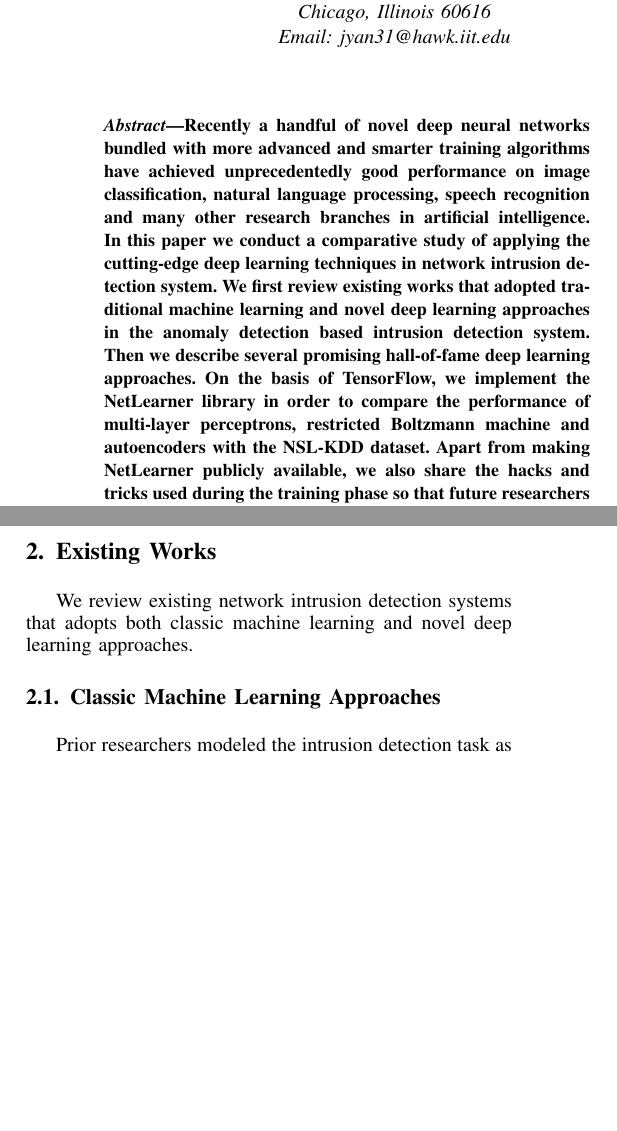
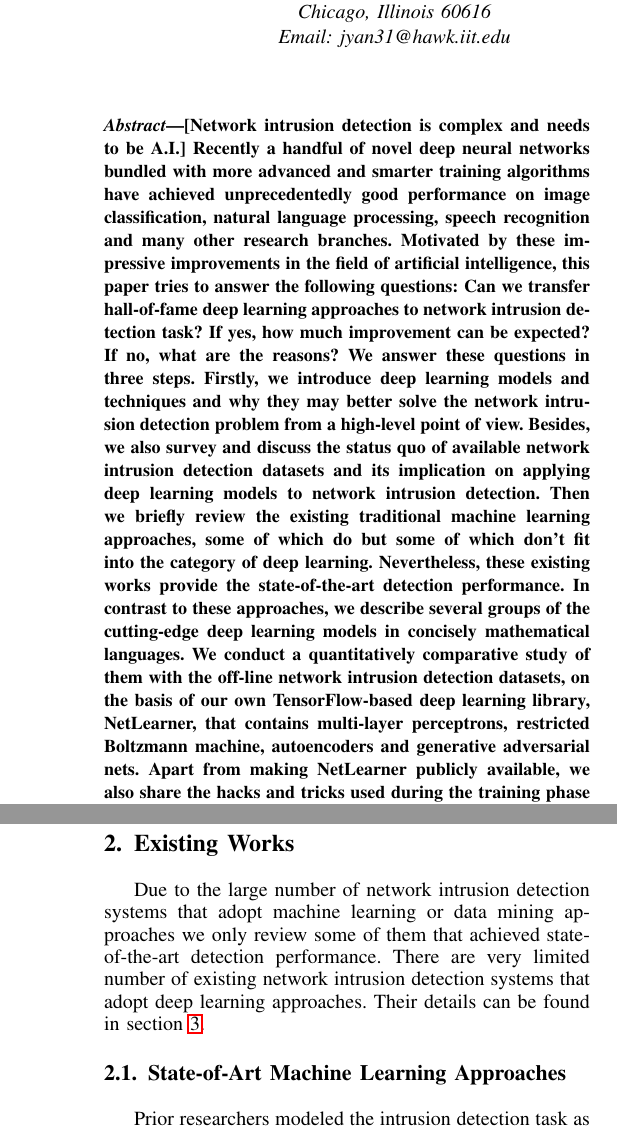
Before and after one commit to littlepretty/NetLeanerReport, a LaTeX paper (main.tex, which reads existing_works.tex): two parts of the columns of page 1 of 8 before the commit and two parts of the columns of pages 1 and 2 of 8 after it, joined at a grey line, cut so that both start at the same text, the shorter picture padded with empty space. Compiled offline with pdfLaTeX; a missing font is replaced by an installed copy or a similar font; a LaTeX package or settings file that is missing is left out.

Commit message:
Update abstract
Signed-off-by: littlepretty@Mac <littlepretty881203@gmail.com>

```diff
--- a/existing_works.tex
+++ b/existing_works.tex
@@ -1,9 +1,11 @@
 \section{Existing Works}
+Due to the large number of network intrusion detection systems that adopt machine learning or data mining approaches
+we only review some of them that achieved state-of-the-art detection performance.
+There are very limited number of existing network intrusion detection systems that adopt
+deep learning approaches.
+Their details can be found in section~\ref{Sec:Architectures}.
 
-We review existing network intrusion detection systems that adopts
-both classic machine learning and novel deep learning approaches.
-
-\subsection{Classic Machine Learning Approaches}
+\subsection{State-of-Art Machine Learning Approaches}
 Prior researchers modeled the intrusion detection task as an unsupervised
 anomaly detection problem, and proposed a series of approaches.
 Examples include Mahalanobis-distance based outliner detection~\cite{ComparativeAnomalyNIDS},
--- a/main.tex
+++ b/main.tex
@@ -400,17 +400,27 @@ Email: dong.jin@iit.edu}
 % As a general rule, do not put math, special symbols or citations
 % in the abstract
 \begin{abstract}
+[Network intrusion detection is complex and needs to be A.I.]
 Recently a handful of novel deep neural networks bundled with more advanced and smarter
 training algorithms have achieved unprecedentedly good performance on image classification,
-natural language processing, speech recognition and many other research branches in
-artificial intelligence.
-In this paper we conduct a comparative study of applying the cutting-edge deep learning
-techniques in network intrusion detection system.
-We first review existing works that adopted traditional machine learning and novel deep learning
-approaches in the anomaly detection based intrusion detection system.
-Then we describe several promising hall-of-fame deep learning approaches.
-On the basis of TensorFlow, we implement the NetLearner library in order to compare
-the performance of multi-layer perceptrons, restricted Boltzmann machine and autoencoders
-with the NSL-KDD dataset.
+natural language processing, speech recognition and many other research branches.
+Motivated by these impressive improvements in the field of artificial intelligence,
+this paper tries to answer the following questions:
+Can we transfer hall-of-fame deep learning approaches to network intrusion detection task?
+If yes, how much improvement can be expected?
+If no, what are the reasons?
+We answer these questions in three steps.
+Firstly, we introduce deep learning models and techniques and why they may better solve the
+network intrusion detection problem from a high-level point of view.
+Besides, we also survey and discuss the status quo of available network intrusion detection datasets
+and its implication on applying deep learning models to network intrusion detection.
+Then we briefly review the existing traditional machine learning approaches, some of which do but
+some of which don't fit into the category of deep learning.
+Nevertheless, these existing works provide the state-of-the-art detection performance.
+In contrast to these approaches, we describe several groups of the cutting-edge deep learning models
+in concisely mathematical languages.
+We conduct a quantitatively comparative study of them with the off-line network intrusion detection datasets,
+on the basis of our own TensorFlow-based deep learning library, NetLearner, that contains
+multi-layer perceptrons, restricted Boltzmann machine, autoencoders and generative adversarial nets.
 Apart from making NetLearner publicly available, we also share the hacks and tricks
 used during the training phase so that future researchers can easily reproduce and extend our work.
```
Also changed, not shown: architectures.tex (+1 -0 lines), main.pdf, main.tex (5 more changed lines).
